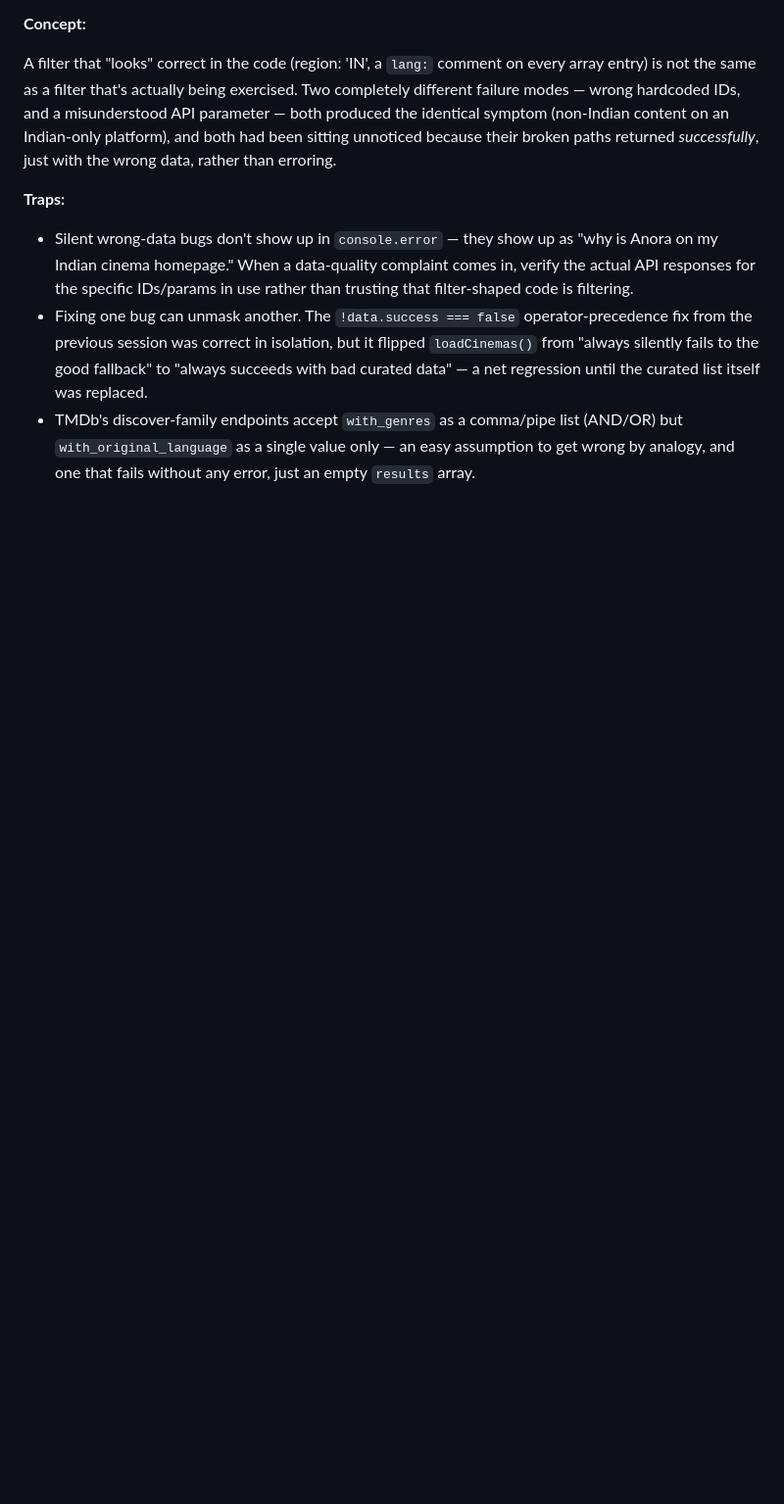
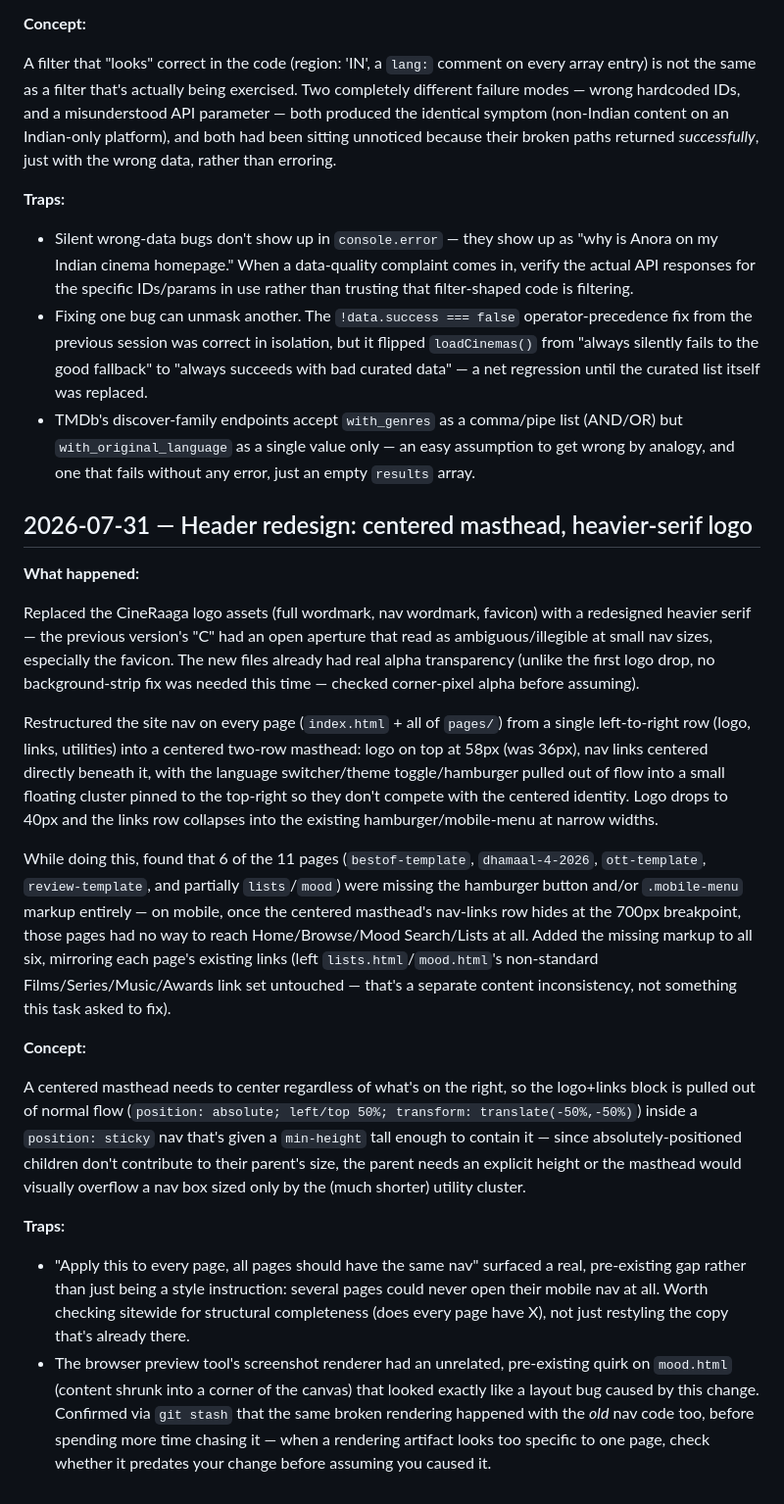
Before and after one commit to maheshsmc2/cineraaga, a Markdown page: docs/LEARNING_LOG.md, the part around the change. Shown at 98% size. GitHub-like rendering; blank space fills up the shorter version.

Commit message:
docs: log the header masthead redesign in LEARNING_LOG.md
Co-Authored-By: Claude Sonnet 5 <noreply@anthropic.com>

```diff
--- a/docs/LEARNING_LOG.md
+++ b/docs/LEARNING_LOG.md
@@ -89,3 +89,22 @@ A filter that "looks" correct in the code (region: 'IN', a `lang:` comment on ev
 - Silent wrong-data bugs don't show up in `console.error` — they show up as "why is Anora on my Indian cinema homepage." When a data-quality complaint comes in, verify the actual API responses for the specific IDs/params in use rather than trusting that filter-shaped code is filtering.
 - Fixing one bug can unmask another. The `!data.success === false` operator-precedence fix from the previous session was correct in isolation, but it flipped `loadCinemas()` from "always silently fails to the good fallback" to "always succeeds with bad curated data" — a net regression until the curated list itself was replaced.
 - TMDb's discover-family endpoints accept `with_genres` as a comma/pipe list (AND/OR) but `with_original_language` as a single value only — an easy assumption to get wrong by analogy, and one that fails without any error, just an empty `results` array.
+
+## 2026-07-31 — Header redesign: centered masthead, heavier-serif logo
+
+**What happened:**
+
+Replaced the CineRaaga logo assets (full wordmark, nav wordmark, favicon) with a redesigned heavier serif — the previous version's "C" had an open aperture that read as ambiguous/illegible at small nav sizes, especially the favicon. The new files already had real alpha transparency (unlike the first logo drop, no background-strip fix was needed this time — checked corner-pixel alpha before assuming).
+
+Restructured the site nav on every page (`index.html` + all of `pages/`) from a single left-to-right row (logo, links, utilities) into a centered two-row masthead: logo on top at 58px (was 36px), nav links centered directly beneath it, with the language switcher/theme toggle/hamburger pulled out of flow into a small floating cluster pinned to the top-right so they don't compete with the centered identity. Logo drops to 40px and the links row collapses into the existing hamburger/mobile-menu at narrow widths.
+
+While doing this, found that 6 of the 11 pages (`bestof-template`, `dhamaal-4-2026`, `ott-template`, `review-template`, and partially `lists`/`mood`) were missing the hamburger button and/or `.mobile-menu` markup entirely — on mobile, once the centered masthead's nav-links row hides at the 700px breakpoint, those pages had no way to reach Home/Browse/Mood Search/Lists at all. Added the missing markup to all six, mirroring each page's existing links (left `lists.html`/`mood.html`'s non-standard Films/Series/Music/Awards link set untouched — that's a separate content inconsistency, not something this task asked to fix).
+
+**Concept:**
+
+A centered masthead needs to center regardless of what's on the right, so the logo+links block is pulled out of normal flow (`position: absolute; left/top 50%; transform: translate(-50%,-50%)`) inside a `position: sticky` nav that's given a `min-height` tall enough to contain it — since absolutely-positioned children don't contribute to their parent's size, the parent needs an explicit height or the masthead would visually overflow a nav box sized only by the (much shorter) utility cluster.
+
+**Traps:**
+
+- "Apply this to every page, all pages should have the same nav" surfaced a real, pre-existing gap rather than just being a style instruction: several pages could never open their mobile nav at all. Worth checking sitewide for structural completeness (does every page have X), not just restyling the copy that's already there.
+- The browser preview tool's screenshot renderer had an unrelated, pre-existing quirk on `mood.html` (content shrunk into a corner of the canvas) that looked exactly like a layout bug caused by this change. Confirmed via `git stash` that the same broken rendering happened with the *old* nav code too, before spending more time chasing it — when a rendering artifact looks too specific to one page, check whether it predates your change before assuming you caused it.
```
